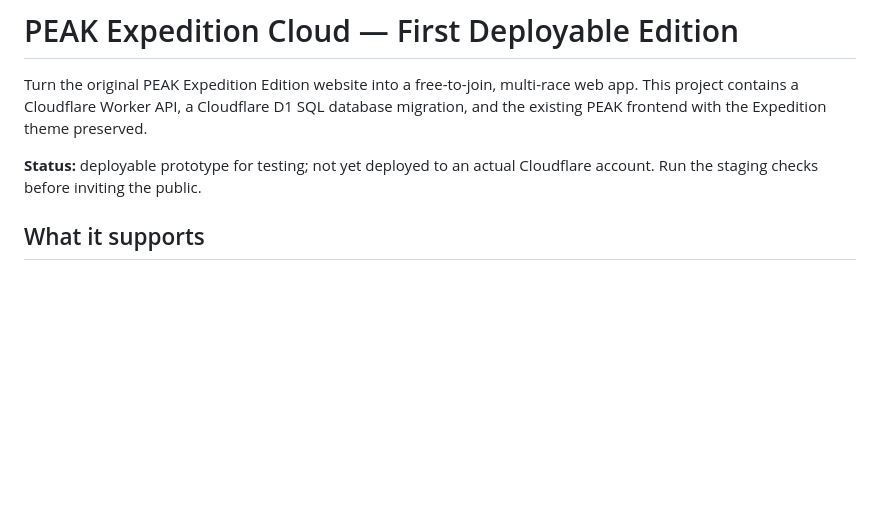
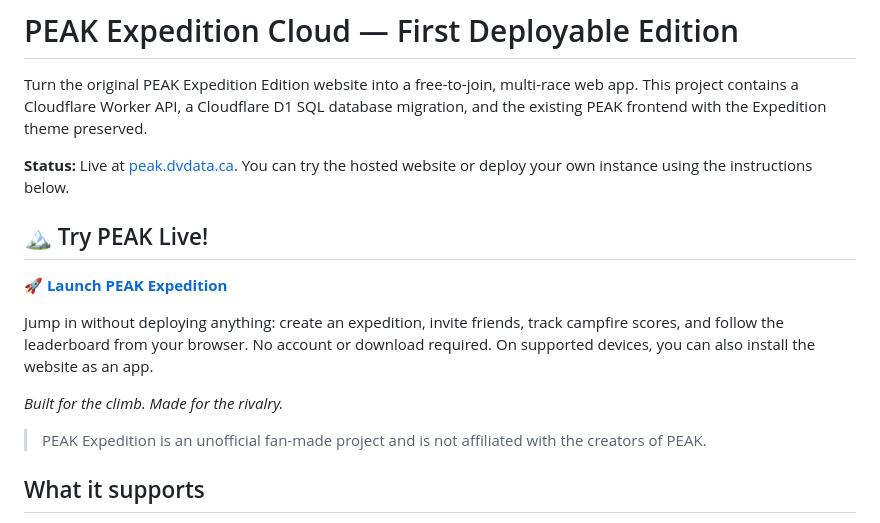
Before and after one commit to BigDyno/peak-expedition-cloud, a Markdown page: README.md, the part around the change. GitHub-like rendering; blank space fills up the shorter version.

Commit message:
docs: link live PEAK website from README

```diff
--- a/README.md
+++ b/README.md
@@ -2,7 +2,17 @@
 
 Turn the original PEAK Expedition Edition website into a free-to-join, multi-race web app. This project contains a Cloudflare Worker API, a Cloudflare D1 SQL database migration, and the existing PEAK frontend with the Expedition theme preserved.
 
-**Status:** deployable prototype for testing; not yet deployed to an actual Cloudflare account. Run the staging checks before inviting the public.
+**Status:** Live at [peak.dvdata.ca](https://peak.dvdata.ca/). You can try the hosted website or deploy your own instance using the instructions below.
+
+## 🏔️ Try PEAK Live!
+
+**[🚀 Launch PEAK Expedition](https://peak.dvdata.ca/)**
+
+Jump in without deploying anything: create an expedition, invite friends, track campfire scores, and follow the leaderboard from your browser. No account or download required. On supported devices, you can also install the website as an app.
+
+*Built for the climb. Made for the rivalry.*
+
+> PEAK Expedition is an unofficial fan-made project and is not affiliated with the creators of PEAK.
 
 ## What it supports
 
```
